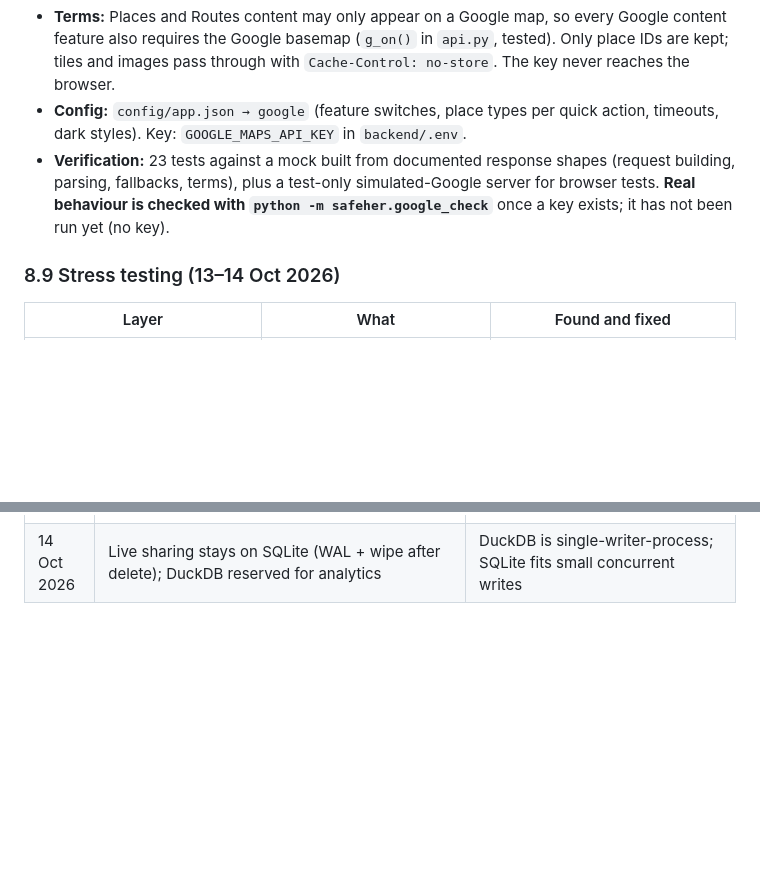
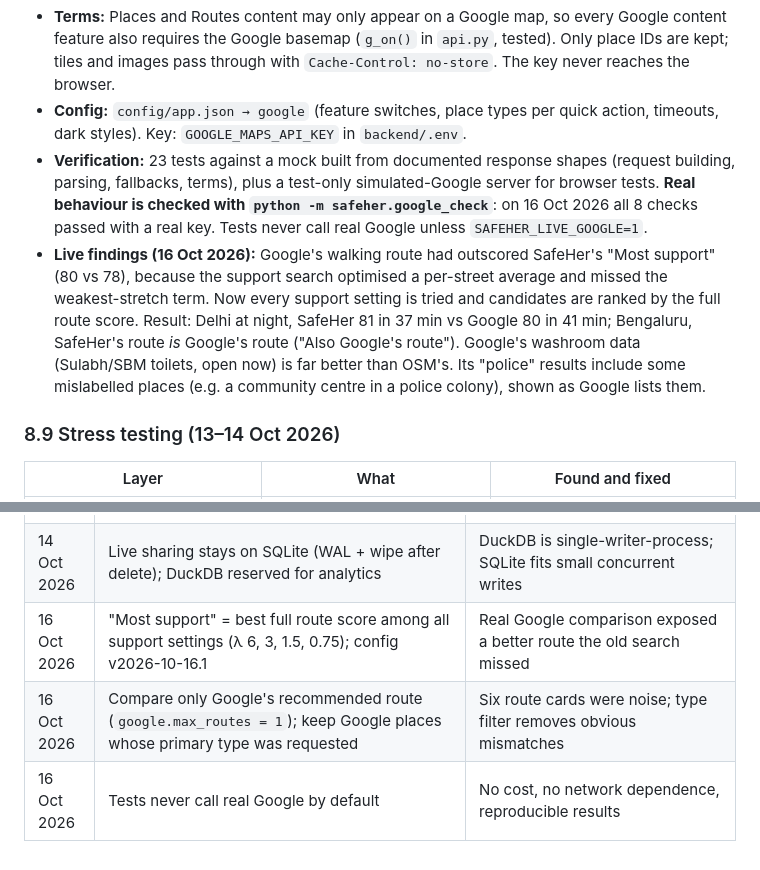
Before and after one commit to yadavithirwani/safeher, a Markdown page: docs/DESIGN_SPEC.md, 2 parts joined by grey strips. GitHub-like rendering; blank space fills up the shorter version.

Commit message:
Spec: live Google findings and decisions (16 Oct)
Co-Authored-By: Claude Opus 5.5 <noreply@anthropic.com>

```diff
--- a/docs/DESIGN_SPEC.md
+++ b/docs/DESIGN_SPEC.md
@@ -338,7 +338,8 @@ Rebuild with `python -m safeher.fetch` (from `backend/`). Snapshots are committe
 
 - **Terms:** Places and Routes content may only appear on a Google map, so every Google content feature also requires the Google basemap (`g_on()` in `api.py`, tested). Only place IDs are kept; tiles and images pass through with `Cache-Control: no-store`. The key never reaches the browser.
 - **Config:** `config/app.json → google` (feature switches, place types per quick action, timeouts, dark styles). Key: `GOOGLE_MAPS_API_KEY` in `backend/.env`.
-- **Verification:** 23 tests against a mock built from documented response shapes (request building, parsing, fallbacks, terms), plus a test-only simulated-Google server for browser tests. **Real behaviour is checked with `python -m safeher.google_check`** once a key exists; it has not been run yet (no key).
+- **Verification:** 23 tests against a mock built from documented response shapes (request building, parsing, fallbacks, terms), plus a test-only simulated-Google server for browser tests. **Real behaviour is checked with `python -m safeher.google_check`**: on 16 Oct 2026 all 8 checks passed with a real key. Tests never call real Google unless `SAFEHER_LIVE_GOOGLE=1`.
+- **Live findings (16 Oct 2026):** Google's walking route had outscored SafeHer's "Most support" (80 vs 78), because the support search optimised a per-street average and missed the weakest-stretch term. Now every support setting is tried and candidates are ranked by the full route score. Result: Delhi at night, SafeHer 81 in 37 min vs Google 80 in 41 min; Bengaluru, SafeHer's route *is* Google's route ("Also Google's route"). Google's washroom data (Sulabh/SBM toilets, open now) is far better than OSM's. Its "police" results include some mislabelled places (e.g. a community centre in a police colony), shown as Google lists them.
 
 ### 8.9 Stress testing (13–14 Oct 2026)
 | Layer | What | Found and fixed |
@@ -473,3 +474,6 @@ BigQuery: `segments`, `segment_static_scores`, `incident_cells`, `report_aggrega
 | 14 Oct 2026 | Stress-testing suite: data integrity, fuzzing, load, equivalence (§8.9) | "Stress test all the data" |
 | 14 Oct 2026 | Run with 4 workers; plans cached and shared with explanations | 7× throughput under load |
 | 14 Oct 2026 | Live sharing stays on SQLite (WAL + wipe after delete); DuckDB reserved for analytics | DuckDB is single-writer-process; SQLite fits small concurrent writes |
+| 16 Oct 2026 | "Most support" = best full route score among all support settings (λ 6, 3, 1.5, 0.75); config v2026-10-16.1 | Real Google comparison exposed a better route the old search missed |
+| 16 Oct 2026 | Compare only Google's recommended route (`google.max_routes = 1`); keep Google places whose primary type was requested | Six route cards were noise; type filter removes obvious mismatches |
+| 16 Oct 2026 | Tests never call real Google by default | No cost, no network dependence, reproducible results |
```
